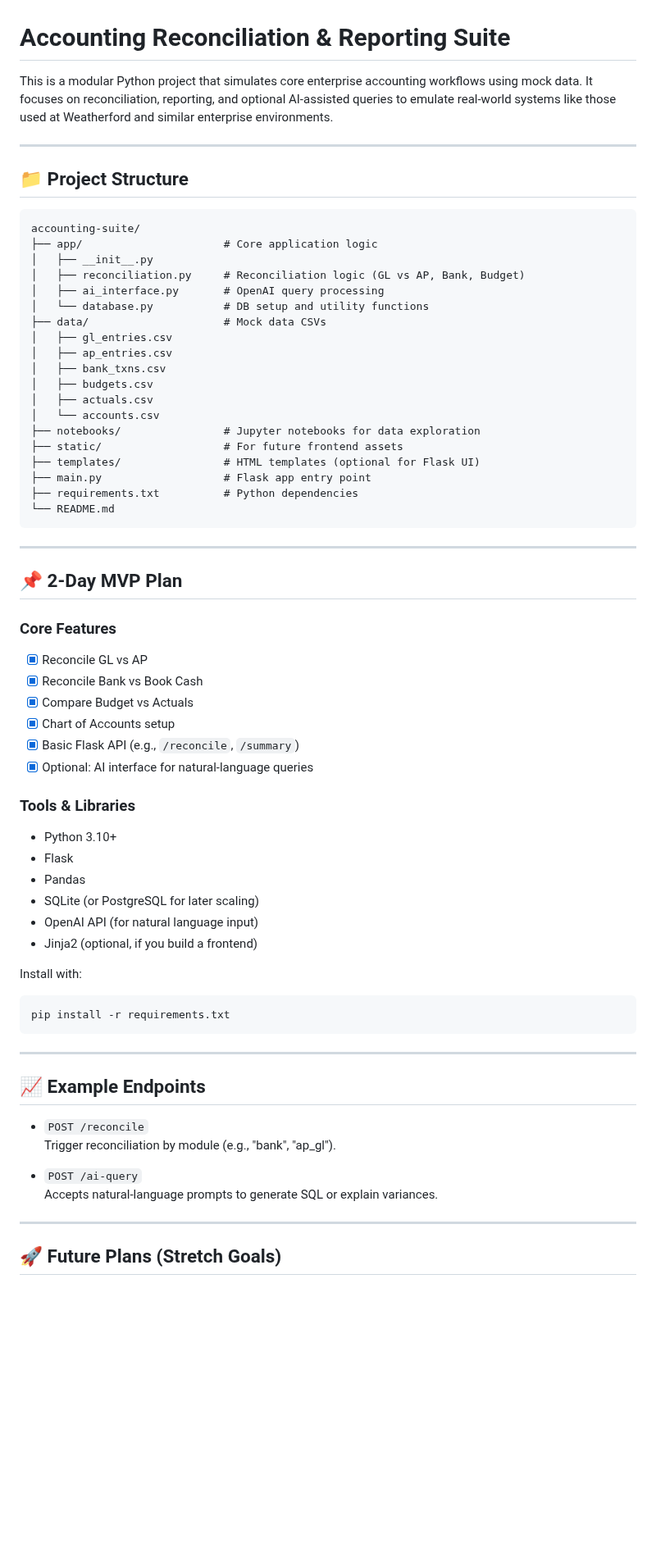
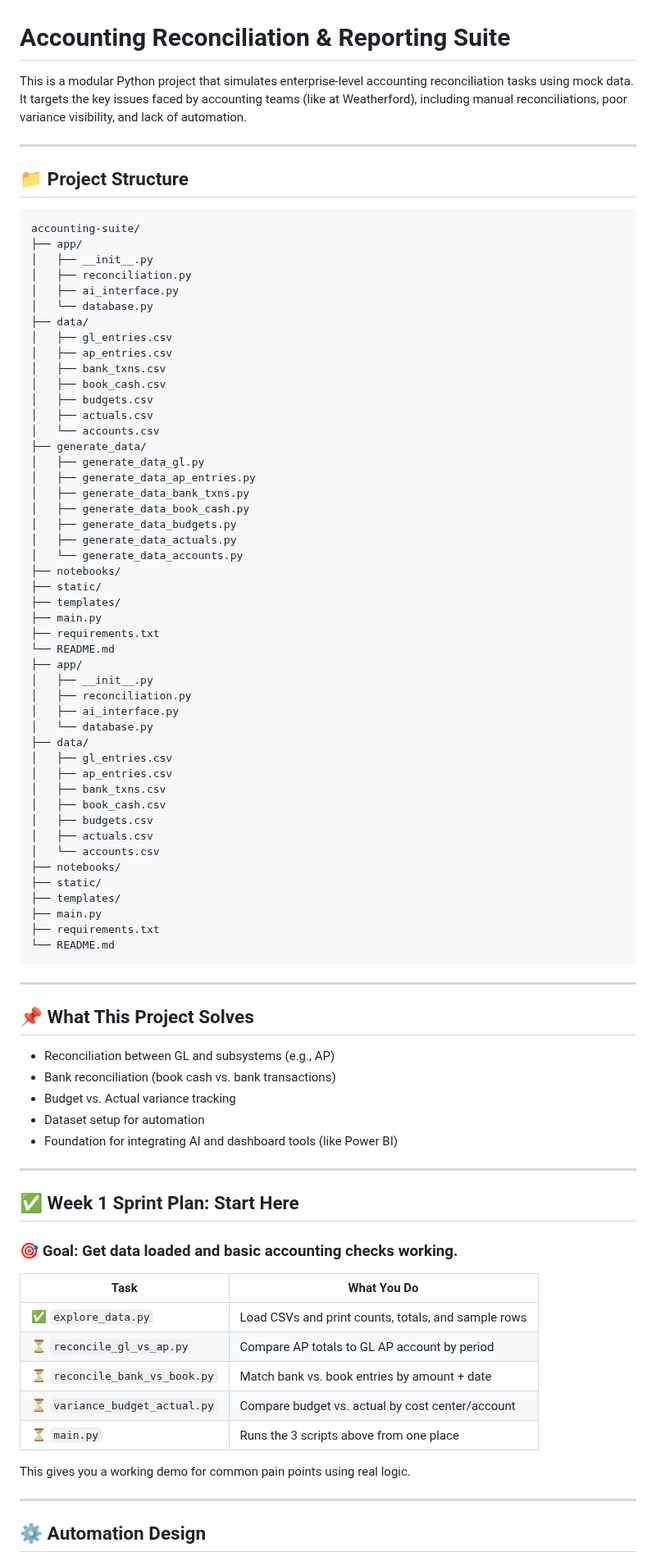
Before and after one commit to Jebmcw/-finance-automation-tools, a Markdown page: README.md, the part around one of its changes. Shown at 82% size. GitHub-like rendering; blank space fills up the shorter version.

Commit message:
made a better readme file and a todo file to have a list what to do first

````diff
--- a/README.md
+++ b/README.md
@@ -1,6 +1,6 @@
 # Accounting Reconciliation & Reporting Suite
 
-This is a modular Python project that simulates core enterprise accounting workflows using mock data. It focuses on reconciliation, reporting, and optional AI-assisted queries to emulate real-world systems like those used at Weatherford and similar enterprise environments.
+This is a modular Python project that simulates enterprise-level accounting reconciliation tasks using mock data. It targets the key issues faced by accounting teams (like at Weatherford), including manual reconciliations, poor variance visibility, and lack of automation.
 
 ---
 
@@ -8,62 +8,81 @@ This is a modular Python project that simulates core enterprise accounting workf
 
 ```
 accounting-suite/
-├── app/                      # Core application logic
+├── app/
 │   ├── __init__.py
-│   ├── reconciliation.py     # Reconciliation logic (GL vs AP, Bank, Budget)
-│   ├── ai_interface.py       # OpenAI query processing
-│   └── database.py           # DB setup and utility functions
-├── data/                     # Mock data CSVs
+│   ├── reconciliation.py
+│   ├── ai_interface.py
+│   └── database.py
+├── data/
 │   ├── gl_entries.csv
 │   ├── ap_entries.csv
 │   ├── bank_txns.csv
+│   ├── book_cash.csv
 │   ├── budgets.csv
 │   ├── actuals.csv
 │   └── accounts.csv
-├── notebooks/                # Jupyter notebooks for data exploration
-├── static/                   # For future frontend assets
-├── templates/                # HTML templates (optional for Flask UI)
-├── main.py                   # Flask app entry point
-├── requirements.txt          # Python dependencies
+├── generate_data/
+│   ├── generate_data_gl.py
+│   ├── generate_data_ap_entries.py
+│   ├── generate_data_bank_txns.py
+│   ├── generate_data_book_cash.py
+│   ├── generate_data_budgets.py
+│   ├── generate_data_actuals.py
+│   └── generate_data_accounts.py
+├── notebooks/
+├── static/
+├── templates/
+├── main.py
+├── requirements.txt
+└── README.md
+├── app/
+│   ├── __init__.py
+│   ├── reconciliation.py
+│   ├── ai_interface.py
+│   └── database.py
+├── data/
+│   ├── gl_entries.csv
+│   ├── ap_entries.csv
+│   ├── bank_txns.csv
+│   ├── book_cash.csv
+│   ├── budgets.csv
+│   ├── actuals.csv
+│   └── accounts.csv
+├── notebooks/
+├── static/
+├── templates/
+├── main.py
+├── requirements.txt
 └── README.md
 ```
 
 ---
 
-## 📌 2-Day MVP Plan
+## 📌 What This Project Solves
 
-### Core Features
-- [x] Reconcile GL vs AP
-- [x] Reconcile Bank vs Book Cash
-- [x] Compare Budget vs Actuals
-- [x] Chart of Accounts setup
-- [x] Basic Flask API (e.g., `/reconcile`, `/summary`)
-- [x] Optional: AI interface for natural-language queries
-
-### Tools & Libraries
-- Python 3.10+
-- Flask
-- Pandas
-- SQLite (or PostgreSQL for later scaling)
-- OpenAI API (for natural language input)
-- Jinja2 (optional, if you build a frontend)
-
-Install with:
-```
-pip install -r requirements.txt
-```
+- Reconciliation between GL and subsystems (e.g., AP)
+- Bank reconciliation (book cash vs. bank transactions)
+- Budget vs. Actual variance tracking
+- Dataset setup for automation
+- Foundation for integrating AI and dashboard tools (like Power BI)
 
 ---
 
-## 📈 Example Endpoints
+## ✅ Week 1 Sprint Plan: Start Here
 
-- `POST /reconcile`
-  Trigger reconciliation by module (e.g., "bank", "ap_gl").
+### 🎯 Goal: Get data loaded and basic accounting checks working.
 
-- `POST /ai-query`
-  Accepts natural-language prompts to generate SQL or explain variances.
+| Task | What You Do |
+|------|-------------|
+| ✅ `explore_data.py` | Load CSVs and print counts, totals, and sample rows |
+| ⏳ `reconcile_gl_vs_ap.py` | Compare AP totals to GL AP account by period |
+| ⏳ `reconcile_bank_vs_book.py` | Match bank vs. book entries by amount + date |
+| ⏳ `variance_budget_actual.py` | Compare budget vs. actual by cost center/account |
+| ⏳ `main.py` | Runs the 3 scripts above from one place |
+
+This gives you a working demo for common pain points using real logic.
 
 ---
 
-## 🚀 Future Plans (Stretch Goals)
+## ⚙️ Automation Design
 
````
Also changed, not shown: other parts of README.md (+22 -28 lines), TODO.md (added, +67 -0 lines).
